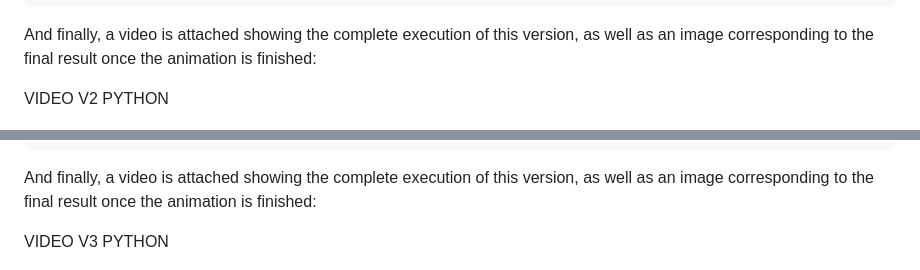
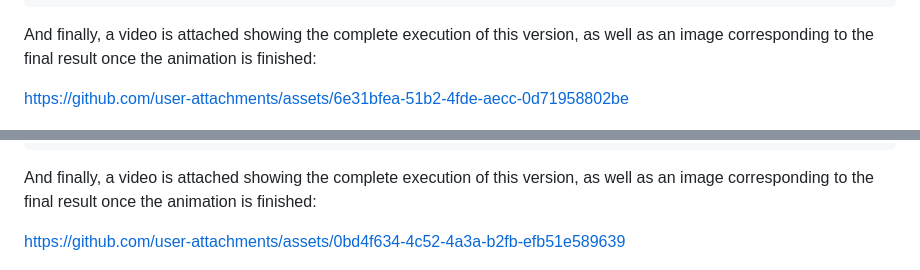
Before and after one commit to aleon2020/cable_driven_parallel_robot_2d, a Markdown page: scripts/python/README.md, 2 parts joined by grey strips. Drawn GitHub-style.

Commit message:
Adding videos in Python documentation

```diff
--- a/scripts/python/README.md
+++ b/scripts/python/README.md
@@ -42,7 +42,7 @@ python3 cinematic_model_v2.py
 
 And finally, a video is attached showing the complete execution of this version, as well as an image corresponding to the final result once the animation is finished:
 
-VIDEO V2 PYTHON
+https://github.com/user-attachments/assets/6e31bfea-51b2-4fde-aecc-0d71958802be
 
 <p align="center">
   <img src="https://github.com/aleon2020/cable_driven_parallel_robot_2d/blob/main/media/images/python_kinematic_model_v2.png?raw=true">
@@ -64,7 +64,7 @@ python3 cinematic_model_v3.py
 
 And finally, a video is attached showing the complete execution of this version, as well as an image corresponding to the final result once the animation is finished:
 
-VIDEO V3 PYTHON
+https://github.com/user-attachments/assets/0bd4f634-4c52-4a3a-b2fb-efb51e589639
 
 <p align="center">
   <img src="https://github.com/aleon2020/cable_driven_parallel_robot_2d/blob/main/media/images/python_kinematic_model_v3.png?raw=true">
```
